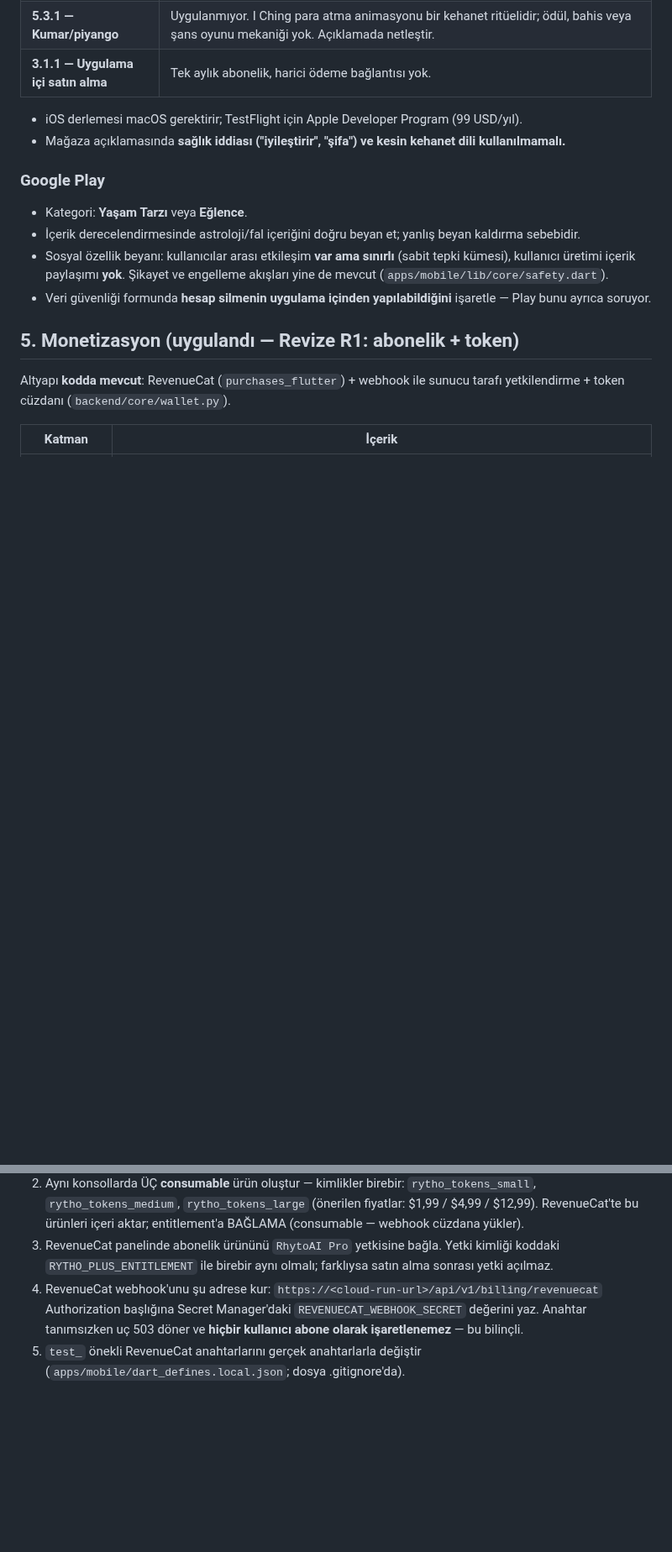
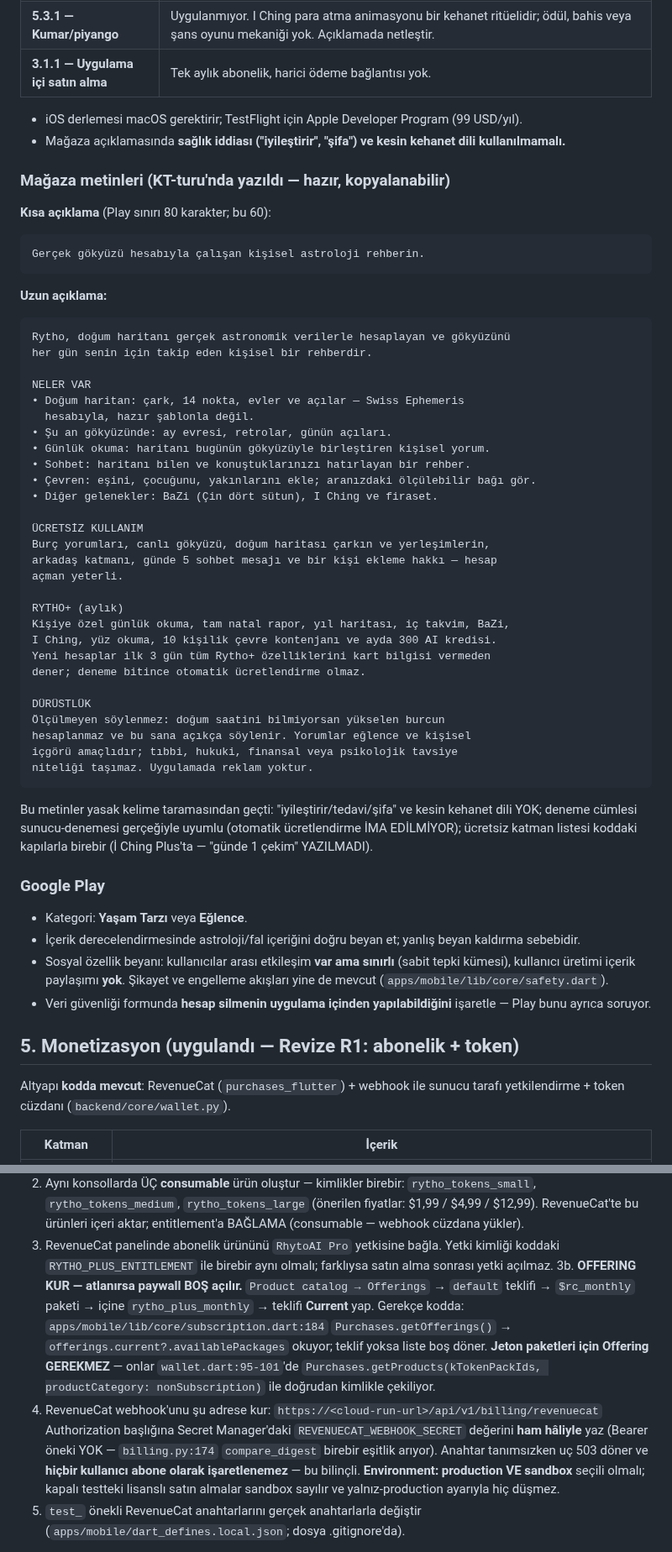
Before and after one commit to mhanifiaslan/rhytoai, a Markdown page: docs/store-launch.md, 2 parts joined by grey strips. Shown at 84% size. Drawn GitHub-style; blank space fills up the shorter version.

````diff
--- a/docs/store-launch.md
+++ b/docs/store-launch.md
@@ -147,6 +147,52 @@ Burada yalnızca konsol tarafını ilgilendiren özet var.
 - Mağaza açıklamasında **sağlık iddiası ("iyileştirir", "şifa") ve kesin
   kehanet dili kullanılmamalı.**
 
+### Mağaza metinleri (KT-turu'nda yazıldı — hazır, kopyalanabilir)
+
+**Kısa açıklama** (Play sınırı 80 karakter; bu 60):
+
+```
+Gerçek gökyüzü hesabıyla çalışan kişisel astroloji rehberin.
+```
+
+**Uzun açıklama:**
+
+```
+Rytho, doğum haritanı gerçek astronomik verilerle hesaplayan ve gökyüzünü
+her gün senin için takip eden kişisel bir rehberdir.
+
+NELER VAR
+• Doğum haritan: çark, 14 nokta, evler ve açılar — Swiss Ephemeris
+  hesabıyla, hazır şablonla değil.
+• Şu an gökyüzünde: ay evresi, retrolar, günün açıları.
+• Günlük okuma: haritanı bugünün gökyüzüyle birleştiren kişisel yorum.
+• Sohbet: haritanı bilen ve konuştuklarınızı hatırlayan bir rehber.
+• Çevren: eşini, çocuğunu, yakınlarını ekle; aranızdaki ölçülebilir bağı gör.
+• Diğer gelenekler: BaZi (Çin dört sütun), I Ching ve firaset.
+
+ÜCRETSİZ KULLANIM
+Burç yorumları, canlı gökyüzü, doğum haritası çarkın ve yerleşimlerin,
+arkadaş katmanı, günde 5 sohbet mesajı ve bir kişi ekleme hakkı — hesap
+açman yeterli.
+
+RYTHO+ (aylık)
+Kişiye özel günlük okuma, tam natal rapor, yıl haritası, iç takvim, BaZi,
+I Ching, yüz okuma, 10 kişilik çevre kontenjanı ve ayda 300 AI kredisi.
+Yeni hesaplar ilk 3 gün tüm Rytho+ özelliklerini kart bilgisi vermeden
+dener; deneme bitince otomatik ücretlendirme olmaz.
+
+DÜRÜSTLÜK
+Ölçülmeyen söylenmez: doğum saatini bilmiyorsan yükselen burcun
+hesaplanmaz ve bu sana açıkça söylenir. Yorumlar eğlence ve kişisel
+içgörü amaçlıdır; tıbbi, hukuki, finansal veya psikolojik tavsiye
+niteliği taşımaz. Uygulamada reklam yoktur.
+```
+
+Bu metinler yasak kelime taramasından geçti: "iyileştirir/tedavi/şifa" ve
+kesin kehanet dili YOK; deneme cümlesi sunucu-denemesi gerçeğiyle uyumlu
+(otomatik ücretlendirme İMA EDİLMİYOR); ücretsiz katman listesi koddaki
+kapılarla birebir (İ Ching Plus'ta — "günde 1 çekim" YAZILMADI).
+
 ### Google Play
 
 - Kategori: **Yaşam Tarzı** veya **Eğlence**.
@@ -194,11 +240,23 @@ Kurallar:
 3. RevenueCat panelinde abonelik ürününü `RhytoAI Pro` yetkisine bağla.
    Yetki kimliği koddaki `RYTHO_PLUS_ENTITLEMENT` ile birebir aynı olmalı;
    farklıysa satın alma sonrası yetki açılmaz.
+3b. **OFFERING KUR — atlanırsa paywall BOŞ açılır.** `Product catalog →
+   Offerings` → `default` teklifi → `$rc_monthly` paketi → içine
+   `rytho_plus_monthly` → teklifi **Current** yap. Gerekçe kodda:
+   `apps/mobile/lib/core/subscription.dart:184` `Purchases.getOfferings()`
+   → `offerings.current?.availablePackages` okuyor; teklif yoksa liste
+   boş döner. **Jeton paketleri için Offering GEREKMEZ** — onlar
+   `wallet.dart:95-101`'de `Purchases.getProducts(kTokenPackIds,
+   productCategory: nonSubscription)` ile doğrudan kimlikle çekiliyor.
 4. RevenueCat webhook'unu şu adrese kur:
    `https://<cloud-run-url>/api/v1/billing/revenuecat`
    Authorization başlığına Secret Manager'daki `REVENUECAT_WEBHOOK_SECRET`
-   değerini yaz. Anahtar tanımsızken uç 503 döner ve **hiçbir kullanıcı abone
-   olarak işaretlenemez** — bu bilinçli.
+   değerini **ham hâliyle** yaz (Bearer öneki YOK — `billing.py:174`
+   `compare_digest` birebir eşitlik arıyor). Anahtar tanımsızken uç 503
+   döner ve **hiçbir kullanıcı abone olarak işaretlenemez** — bu bilinçli.
+   **Environment: production VE sandbox** seçili olmalı; kapalı testteki
+   lisanslı satın almalar sandbox sayılır ve yalnız-production ayarıyla
+   hiç düşmez.
 5. `test_` önekli RevenueCat anahtarlarını gerçek anahtarlarla değiştir
    (`apps/mobile/dart_defines.local.json`; dosya .gitignore'da).
 
````
Also changed, not shown: docs/konsol-gorevleri.md (+58 -17 lines).
